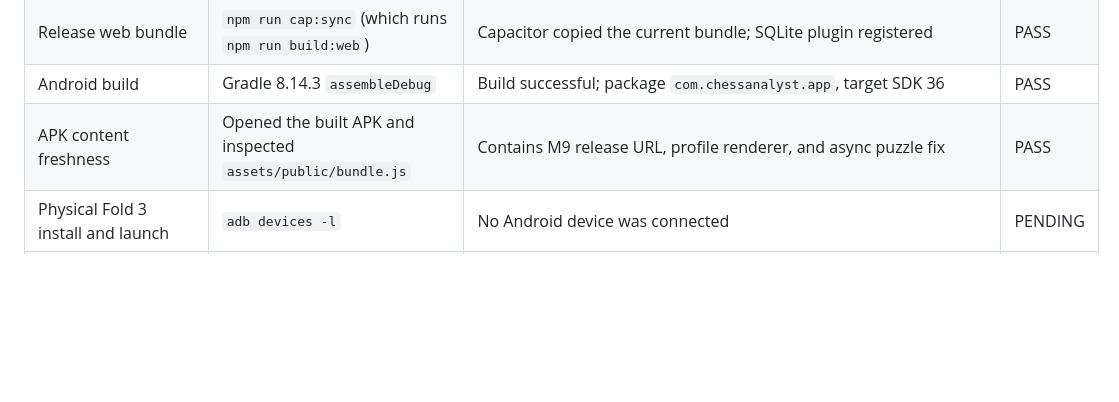
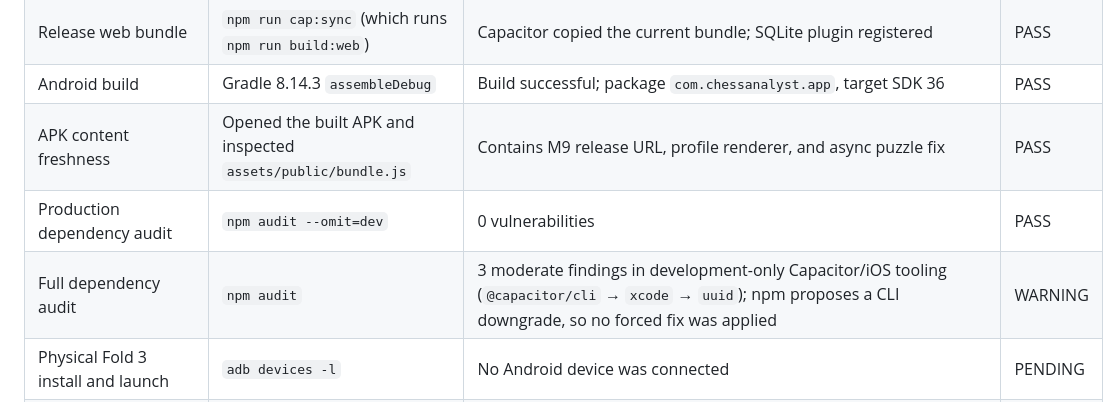
Before and after one commit to oliverquee/chess, a Markdown page: docs/verification/M9.md, the part around the change. Rendered like a GitHub page; blank space fills up the shorter version.

Commit message:
Document M9 dependency audit

```diff
--- a/docs/verification/M9.md
+++ b/docs/verification/M9.md
@@ -28,6 +28,8 @@ Status values below describe only work actually executed in this checkout.
 | Release web bundle | `npm run cap:sync` (which runs `npm run build:web`) | Capacitor copied the current bundle; SQLite plugin registered | PASS |
 | Android build | Gradle 8.14.3 `assembleDebug` | Build successful; package `com.chessanalyst.app`, target SDK 36 | PASS |
 | APK content freshness | Opened the built APK and inspected `assets/public/bundle.js` | Contains M9 release URL, profile renderer, and async puzzle fix | PASS |
+| Production dependency audit | `npm audit --omit=dev` | 0 vulnerabilities | PASS |
+| Full dependency audit | `npm audit` | 3 moderate findings in development-only Capacitor/iOS tooling (`@capacitor/cli` → `xcode` → `uuid`); npm proposes a CLI downgrade, so no forced fix was applied | WARNING |
 | Physical Fold 3 install and launch | `adb devices -l` | No Android device was connected | PENDING |
 | Native corpus download/import | Requires connected phone and real WebView/SQLite bridge | Not run | PENDING |
 | Native persistence across kill/relaunch | Requires connected phone | Not run | PENDING |
```
